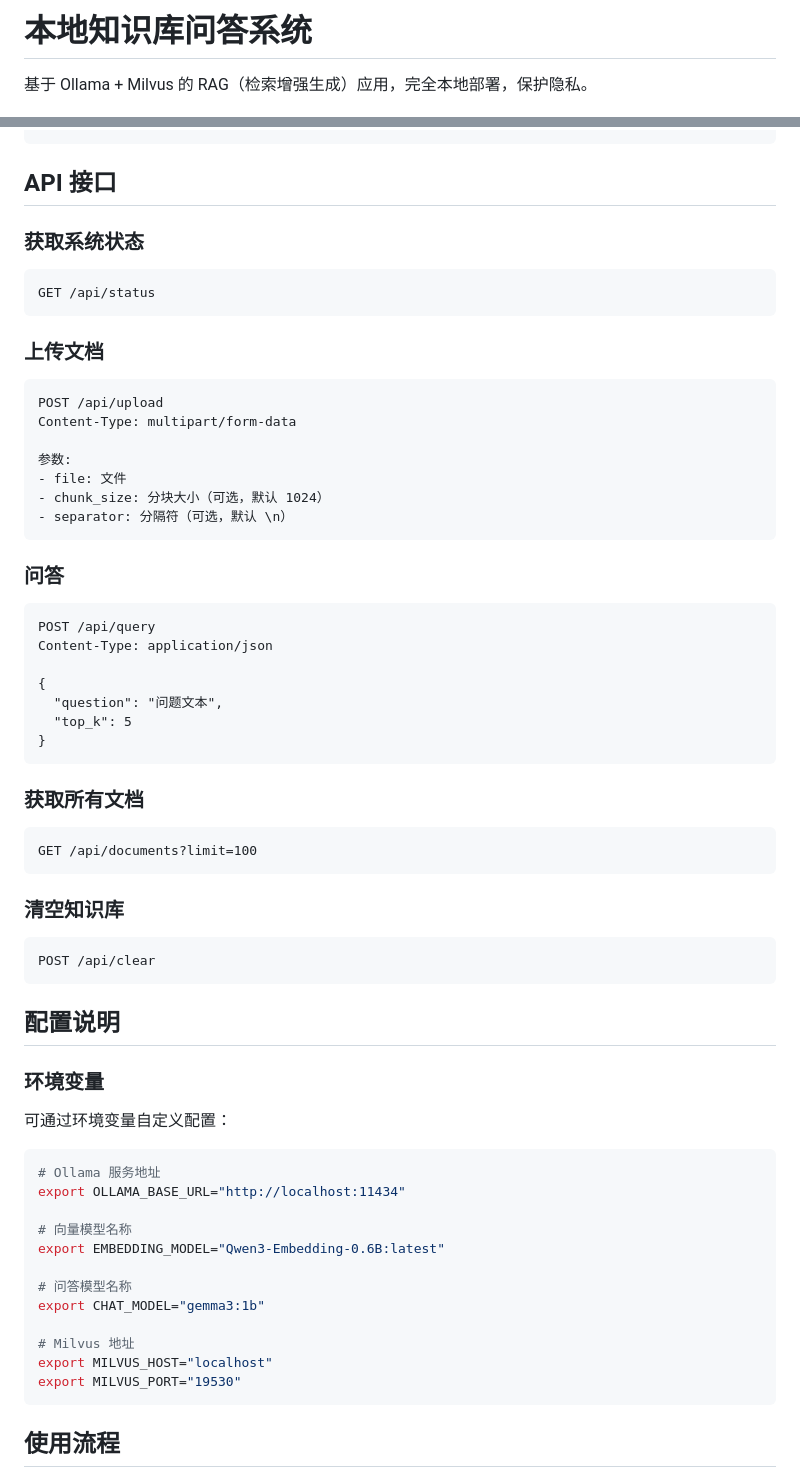
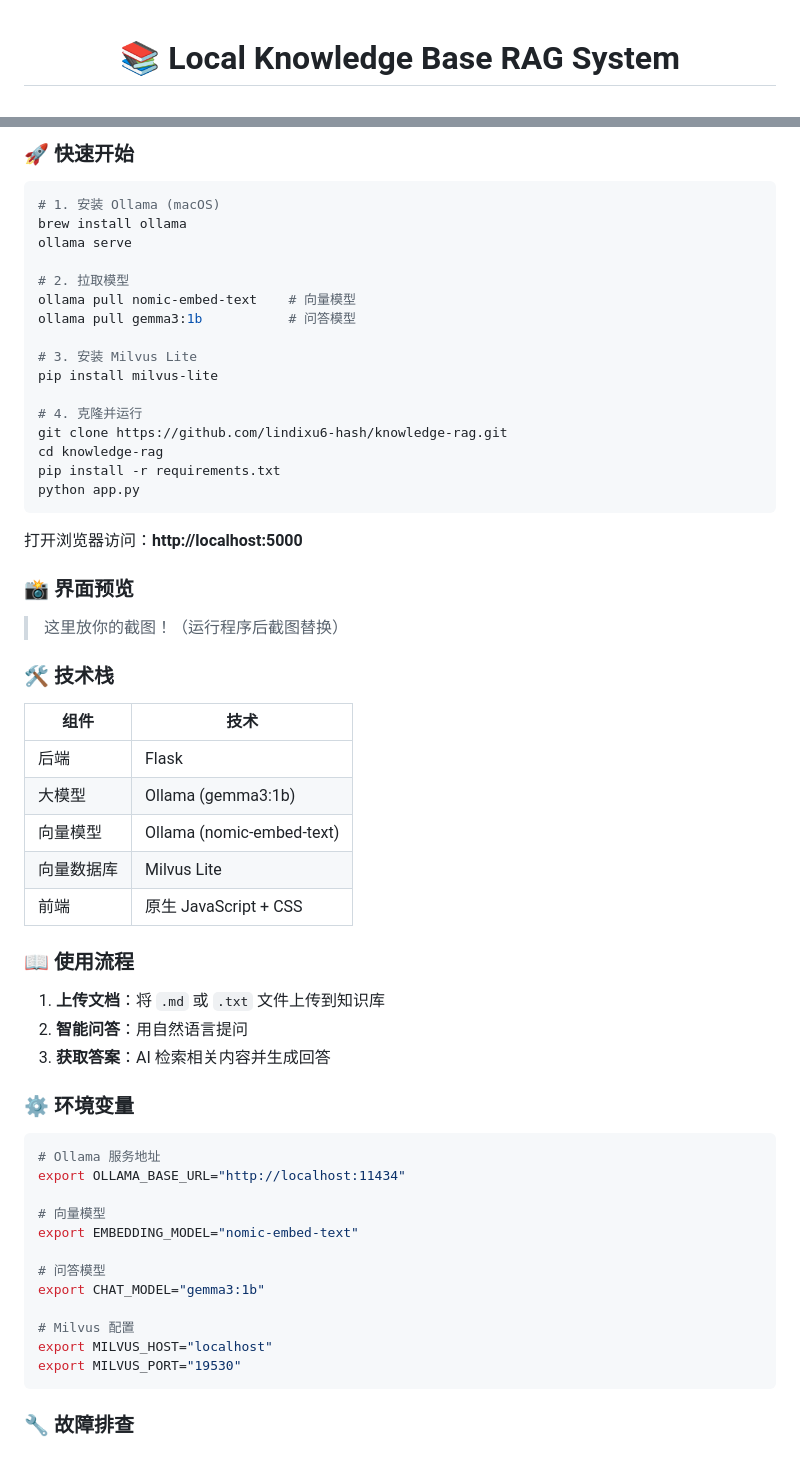
Before and after one commit to lindixu6-hash/knowledge-rag, a Markdown page: README.md, 2 parts joined by grey strips. Drawn GitHub-style.

Commit message:
docs: 优化 README，添加英文版和 Badge

````diff
--- a/README.md
+++ b/README.md
@@ -1,4 +1,4 @@
-# 本地知识库问答系统
+<div align="center">
 
-基于 Ollama + Milvus 的 RAG（检索增强生成）应用，完全本地部署，保护隐私。
+# 📚 Local Knowledge Base RAG System
 
@@ -93,64 +89,62 @@ knowledge-base-qa/
+### 🚀 快速开始
+
+```bash
+# 1. 安装 Ollama (macOS)
+brew install ollama
+ollama serve
+
+# 2. 拉取模型
+ollama pull nomic-embed-text    # 向量模型
+ollama pull gemma3:1b           # 问答模型
+
+# 3. 安装 Milvus Lite
+pip install milvus-lite
+
+# 4. 克隆并运行
+git clone https://github.com/lindixu6-hash/knowledge-rag.git
+cd knowledge-rag
+pip install -r requirements.txt
+python app.py
 ```
 
-## API 接口
+打开浏览器访问：**http://localhost:5000**
 
-### 获取系统状态
-```
-GET /api/status
-```
+### 📸 界面预览
 
-### 上传文档
-```
-POST /api/upload
-Content-Type: multipart/form-data
+> 这里放你的截图！（运行程序后截图替换）
 
-参数:
-- file: 文件
-- chunk_size: 分块大小（可选，默认 1024）
-- separator: 分隔符（可选，默认 \n）
-```
+### 🛠️ 技术栈
 
-### 问答
-```
-POST /api/query
-Content-Type: application/json
+| 组件 | 技术 |
+|------|------|
+| 后端 | Flask |
+| 大模型 | Ollama (gemma3:1b) |
+| 向量模型 | Ollama (nomic-embed-text) |
+| 向量数据库 | Milvus Lite |
+| 前端 | 原生 JavaScript + CSS |
 
-{
-  "question": "问题文本",
-  "top_k": 5
-}
-```
+### 📖 使用流程
 
-### 获取所有文档
-```
-GET /api/documents?limit=100
-```
+1. **上传文档**：将 `.md` 或 `.txt` 文件上传到知识库
+2. **智能问答**：用自然语言提问
+3. **获取答案**：AI 检索相关内容并生成回答
 
-### 清空知识库
-```
-POST /api/clear
-```
-
-## 配置说明
-
-### 环境变量
-
-可通过环境变量自定义配置：
+### ⚙️ 环境变量
 
 ```bash
 # Ollama 服务地址
 export OLLAMA_BASE_URL="http://localhost:11434"
 
-# 向量模型名称
-export EMBEDDING_MODEL="Qwen3-Embedding-0.6B:latest"
+# 向量模型
+export EMBEDDING_MODEL="nomic-embed-text"
 
-# 问答模型名称
+# 问答模型
 export CHAT_MODEL="gemma3:1b"
 
-# Milvus 地址
+# Milvus 配置
 export MILVUS_HOST="localhost"
 export MILVUS_PORT="19530"
 ```
 
-## 使用流程
+### 🔧 故障排查
 
````
Also changed, not shown: other parts of README.md (+81 -112 lines).
